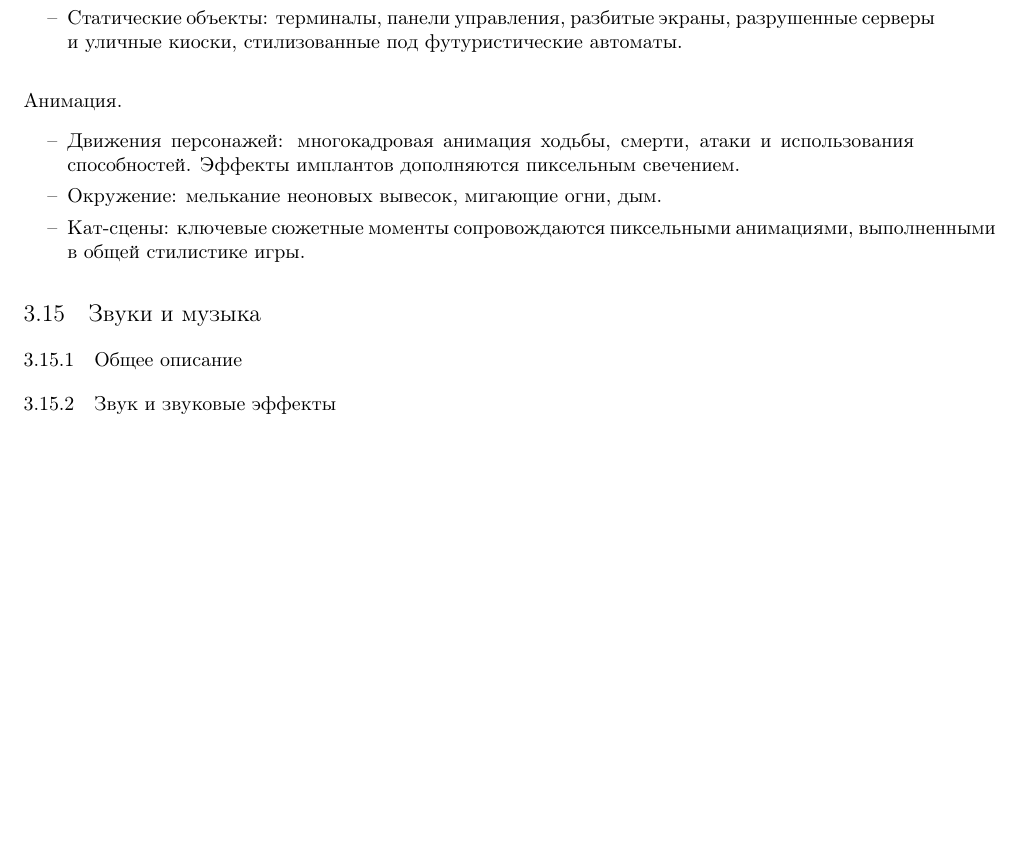
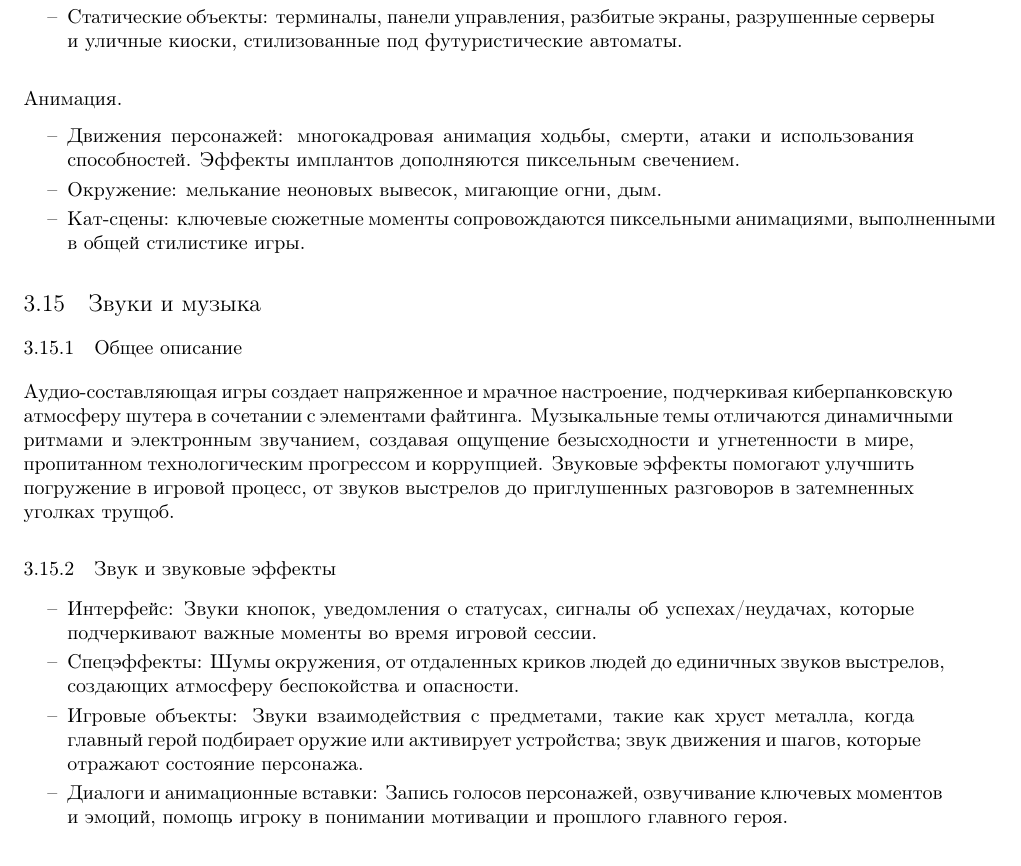
Before and after one commit to nadyahse2/Design-document, a LaTeX document (disdoc.tex): part of page 14 of 16 before the commit and part of page 14 of 17 after it, cut so that both start at the same text, the shorter picture padded with empty space. Compiled offline with pdfLaTeX.

Commit message:
Update disdoc.tex

```diff
--- a/disdoc.tex
+++ b/disdoc.tex
@@ -523,10 +523,16 @@ CD-ROM привод                 & Не требуется
 \end{itemize}
 
 \subsection{Звуки и музыка}
-
 \subsubsection{Общее описание}
+Аудио-составляющая игры создает напряженное и мрачное настроение, подчеркивая киберпанковскую атмосферу шутера в сочетании с элементами файтинга. Музыкальные темы отличаются динамичными ритмами и электронным звучанием, создавая ощущение безысходности и угнетенности в мире, пропитанном технологическим прогрессом и коррупцией. Звуковые эффекты помогают улучшить погружение в игровой процесс, от звуков выстрелов до приглушенных разговоров в затемненных уголках трущоб.
 
 \subsubsection{Звук и звуковые эффекты}
+\begin{itemize}
+    \item \textbf{Интерфейс:} Звуки кнопок, уведомления о статусах, сигналы об успехах/неудачах, которые подчеркивают важные моменты во время игровой сессии.
+    \item \textbf{Спецэффекты:} Шумы окружения, от отдаленных криков людей до единичных звуков выстрелов, создающих атмосферу беспокойства и опасности.
+    \item \textbf{Игровые объекты:} Звуки взаимодействия с предметами, такие как хруст металла, когда главный герой подбирает оружие или активирует устройства; звук движения и шагов, которые отражают состояние персонажа.
+    \item \textbf{Диалоги и анимационные вставки:} Запись голосов персонажей, озвучивание ключевых моментов и эмоций, помощь игроку в понимании мотивации и прошлого главного героя.
+\end{itemize}
 
 \subsubsection{Музыка}
 
```
